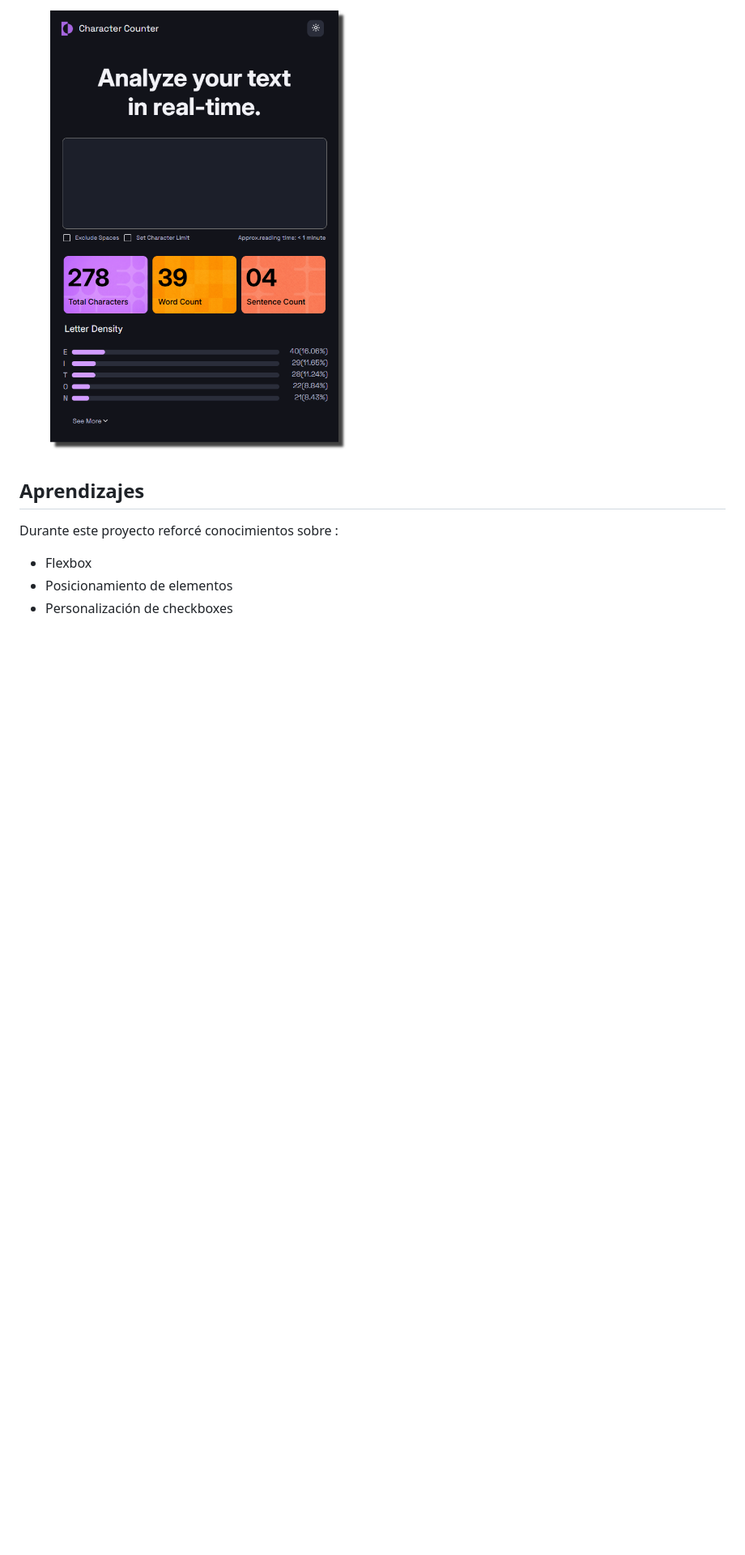
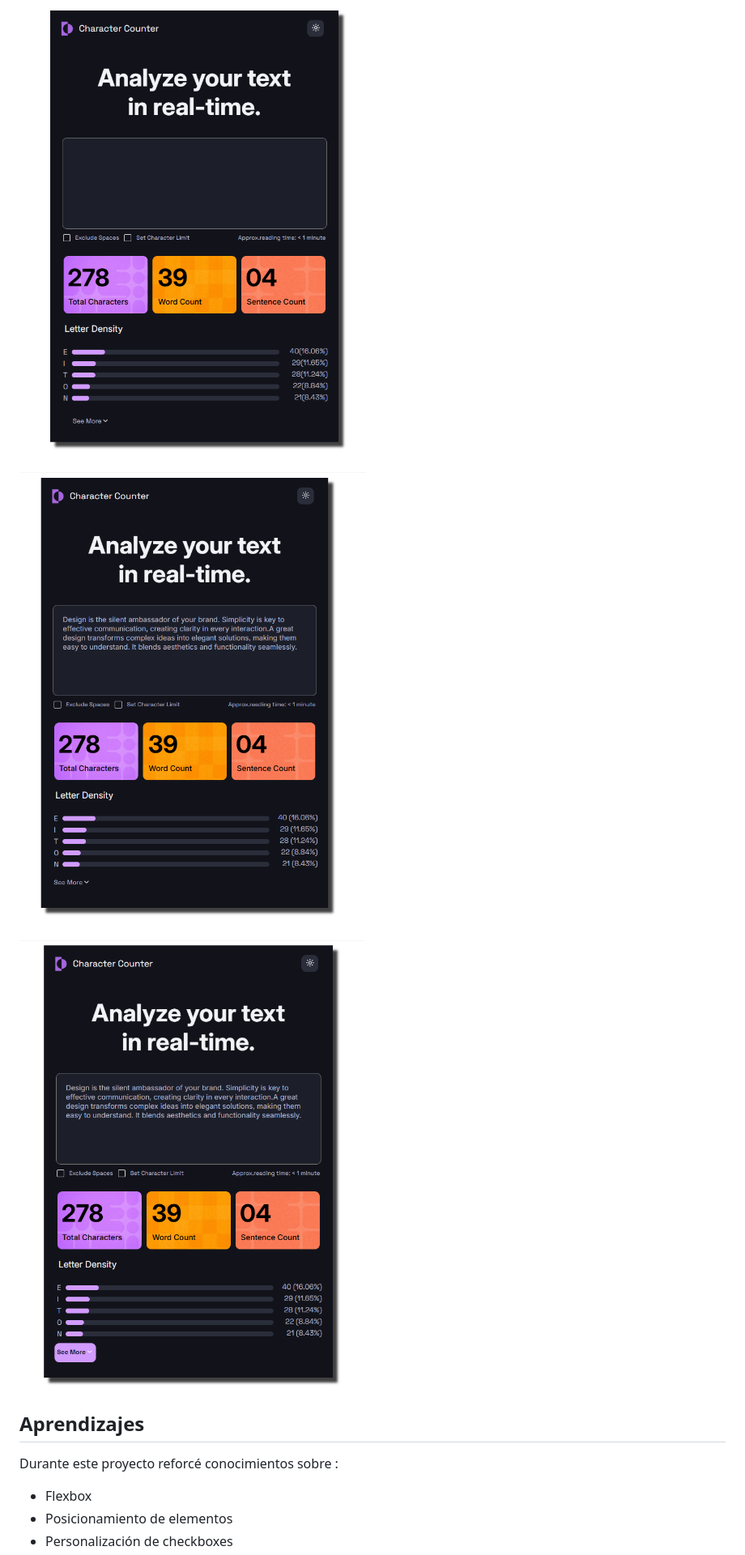
Before and after one commit to iadamolivares/Proyecto-maquetado, a Markdown page: README.md, the part around the change. Shown: that part at 81% size. Drawn GitHub-style; pictures changed too: assets/images/hover.png (added), assets/images/text.png (added); blank space fills up the shorter version.

Commit message:
add:images README, add text textarea

```diff
--- a/README.md
+++ b/README.md
@@ -30,6 +30,10 @@ Para mí lo más complejo fue el estilar los progress y el checkbox, ahí fue cu
 
 ![Desktop](./assets/images/Proyecto-maquetado-final.png)
 
+![Desktop](./assets/images/text.png)
+
+![Desktop](./assets/images/hover.png)
+
 ## Aprendizajes
 
 Durante este proyecto reforcé conocimientos sobre :
```
Also changed, not shown: 1 other file.
